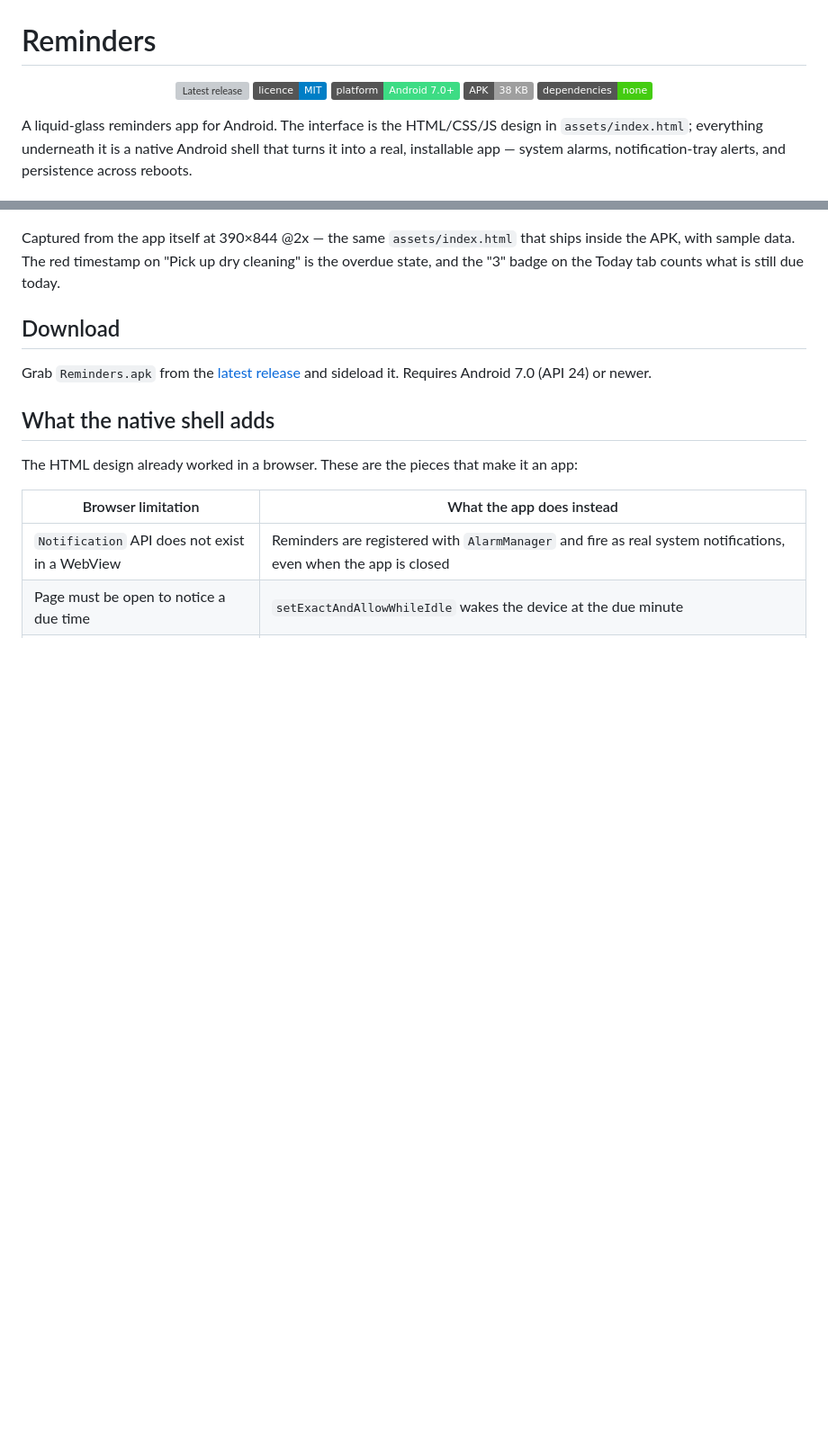
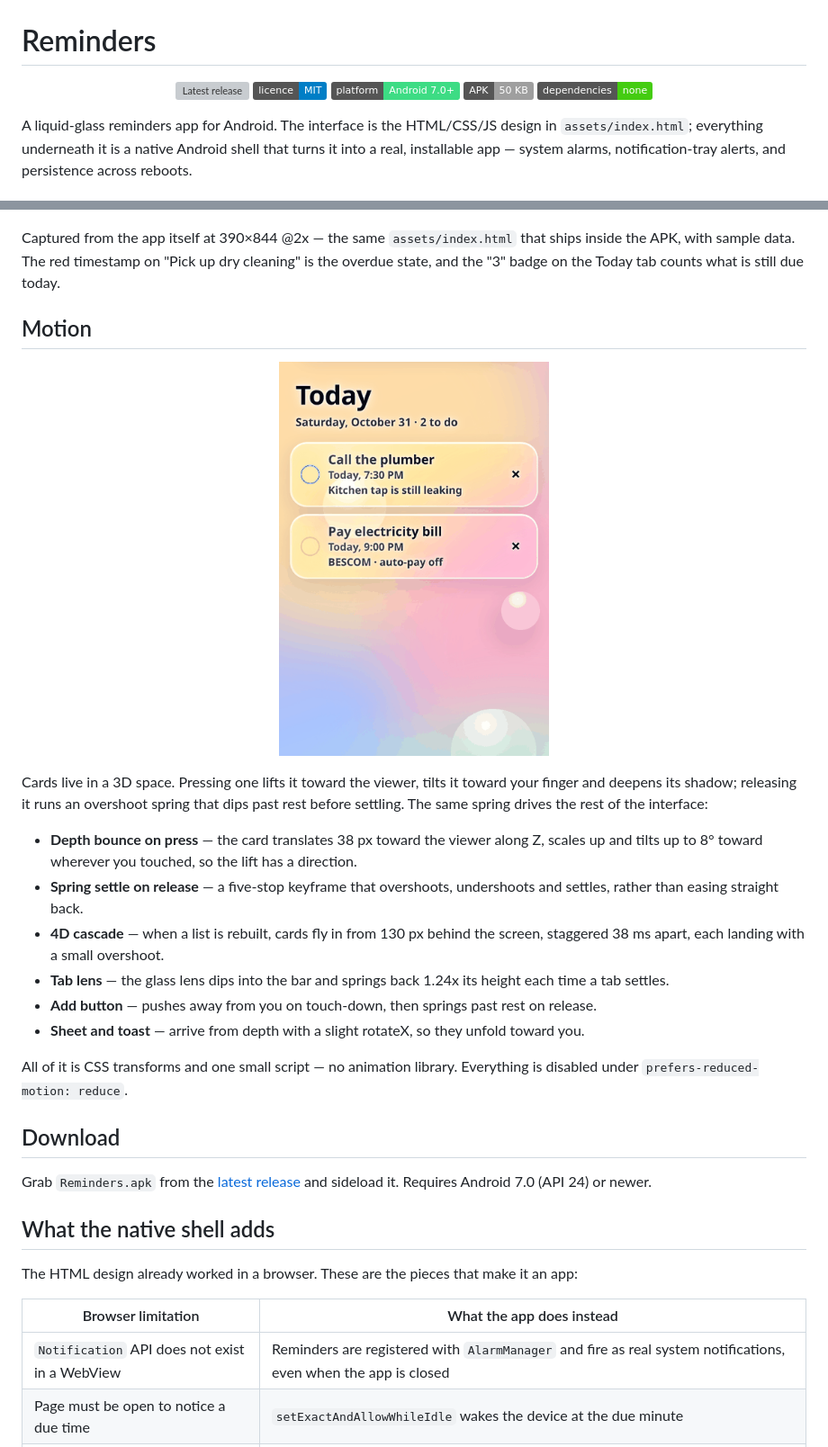
Before and after one commit to technicalnihilist-lgtm/liquid-reminders, a Markdown page: README.md, 2 parts joined by grey strips. Shown at 90% size. Rendered like a GitHub page; badges without logos; blank space fills up the shorter version; grey boxes are pictures that could not be loaded.

Commit message:
Document the motion system

```diff
--- a/README.md
+++ b/README.md
@@ -4,7 +4,7 @@
   <a href="../../releases/latest"><img src="https://img.shields.io/github/v/release/technicalnihilist-lgtm/liquid-reminders" alt="Latest release"></a>
   <img src="https://img.shields.io/badge/licence-MIT-blue" alt="MIT licence">
   <img src="https://img.shields.io/badge/platform-Android%207.0%2B-3ddc84" alt="Android 7.0+">
-  <img src="https://img.shields.io/badge/APK-38%20KB-lightgrey" alt="APK size">
+  <img src="https://img.shields.io/badge/APK-50%20KB-lightgrey" alt="APK size">
   <img src="https://img.shields.io/badge/dependencies-none-brightgreen" alt="No dependencies">
 </p>
 
@@ -29,6 +29,30 @@ reboots.
 Captured from the app itself at 390×844 @2x — the same `assets/index.html` that ships inside the
 APK, with sample data. The red timestamp on "Pick up dry cleaning" is the overdue state, and the
 "3" badge on the Today tab counts what is still due today.
+
+## Motion
+
+<p align="center">
+  <img src="docs/bounce.gif" width="300" alt="Press, release and bounce">
+</p>
+
+Cards live in a 3D space. Pressing one lifts it toward the viewer, tilts it toward your finger and
+deepens its shadow; releasing it runs an overshoot spring that dips past rest before settling. The
+same spring drives the rest of the interface:
+
+- **Depth bounce on press** — the card translates 38 px toward the viewer along Z, scales up and
+  tilts up to 8° toward wherever you touched, so the lift has a direction.
+- **Spring settle on release** — a five-stop keyframe that overshoots, undershoots and settles,
+  rather than easing straight back.
+- **4D cascade** — when a list is rebuilt, cards fly in from 130 px behind the screen, staggered
+  38 ms apart, each landing with a small overshoot.
+- **Tab lens** — the glass lens dips into the bar and springs back 1.24x its height each time a
+  tab settles.
+- **Add button** — pushes away from you on touch-down, then springs past rest on release.
+- **Sheet and toast** — arrive from depth with a slight rotateX, so they unfold toward you.
+
+All of it is CSS transforms and one small script — no animation library. Everything is disabled
+under `prefers-reduced-motion: reduce`.
 
 ## Download
 
```
